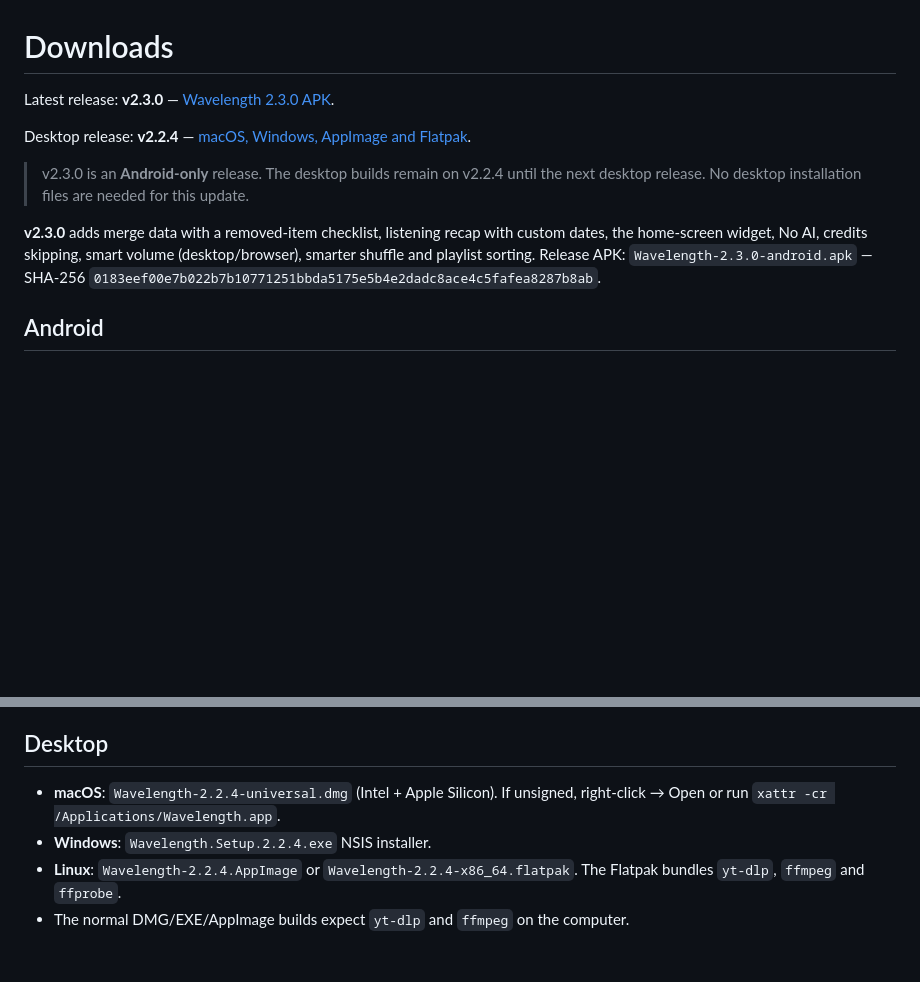
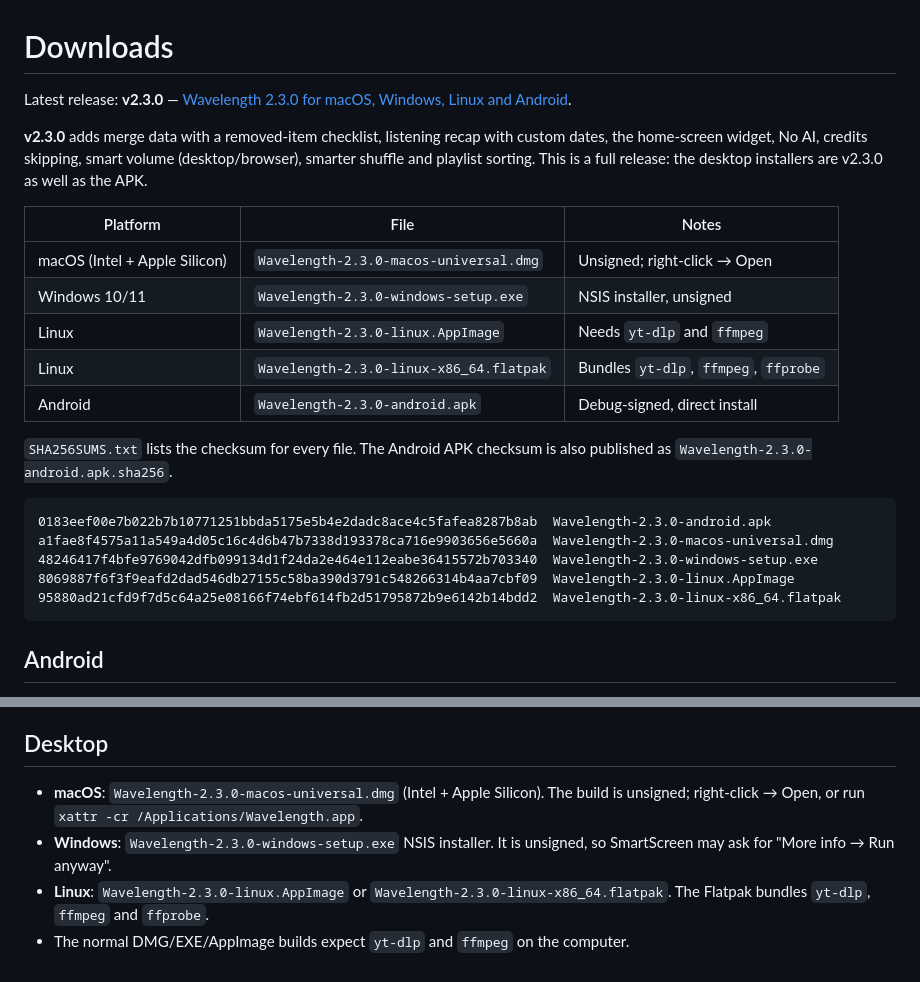
Before and after one commit to thegoldertrone7-cyber/wavelength, a Markdown page: DOWNLOADS.md, 2 parts joined by grey strips. Drawn GitHub-style; blank space fills up the shorter version.

````diff
--- a/DOWNLOADS.md
+++ b/DOWNLOADS.md
@@ -1,16 +1,29 @@
 # Downloads
 
-Latest release: **v2.3.0** — [Wavelength 2.3.0 APK](https://github.com/thegoldertrone7-cyber/wavelength/releases/tag/v2.3.0).
-
-Desktop release: **v2.2.4** — [macOS, Windows, AppImage and Flatpak](https://github.com/thegoldertrone7-cyber/wavelength/releases/tag/v2.2.4).
-
-> v2.3.0 is an **Android-only** release. The desktop builds remain on v2.2.4 until the next desktop release.
-> No desktop installation files are needed for this update.
+Latest release: **v2.3.0** — [Wavelength 2.3.0 for macOS, Windows, Linux and Android](https://github.com/thegoldertrone7-cyber/wavelength/releases/tag/v2.3.0).
 
 **v2.3.0** adds merge data with a removed-item checklist, listening recap with custom dates, the
 home-screen widget, No AI, credits skipping, smart volume (desktop/browser), smarter shuffle and
-playlist sorting. Release APK: `Wavelength-2.3.0-android.apk` — SHA-256
-`0183eef00e7b022b7b10771251bbda5175e5b4e2dadc8ace4c5fafea8287b8ab`.
+playlist sorting. This is a full release: the desktop installers are v2.3.0 as well as the APK.
+
+| Platform | File | Notes |
+| --- | --- | --- |
+| macOS (Intel + Apple Silicon) | `Wavelength-2.3.0-macos-universal.dmg` | Unsigned; right-click → Open |
+| Windows 10/11 | `Wavelength-2.3.0-windows-setup.exe` | NSIS installer, unsigned |
+| Linux | `Wavelength-2.3.0-linux.AppImage` | Needs `yt-dlp` and `ffmpeg` |
+| Linux | `Wavelength-2.3.0-linux-x86_64.flatpak` | Bundles `yt-dlp`, `ffmpeg`, `ffprobe` |
+| Android | `Wavelength-2.3.0-android.apk` | Debug-signed, direct install |
+
+`SHA256SUMS.txt` lists the checksum for every file. The Android APK checksum is also published as
+`Wavelength-2.3.0-android.apk.sha256`.
+
+```
+0183eef00e7b022b7b10771251bbda5175e5b4e2dadc8ace4c5fafea8287b8ab  Wavelength-2.3.0-android.apk
+a1fae8f4575a11a549a4d05c16c4d6b47b7338d193378ca716e9903656e5660a  Wavelength-2.3.0-macos-universal.dmg
+48246417f4bfe9769042dfb099134d1f24da2e464e112eabe36415572b703340  Wavelength-2.3.0-windows-setup.exe
+8069887f6f3f9eafd2dad546db27155c58ba390d3791c548266314b4aa7cbf09  Wavelength-2.3.0-linux.AppImage
+95880ad21cfd9f7d5c64a25e08166f74ebf614fb2d51795872b9e6142b14bdd2  Wavelength-2.3.0-linux-x86_64.flatpak
+```
 
 ## Android
 
@@ -60,9 +73,10 @@ them on YouTube.
 
 ## Desktop
 
-- **macOS**: `Wavelength-2.2.4-universal.dmg` (Intel + Apple Silicon). If unsigned, right-click →
-  Open or run `xattr -cr /Applications/Wavelength.app`.
-- **Windows**: `Wavelength.Setup.2.2.4.exe` NSIS installer.
-- **Linux**: `Wavelength-2.2.4.AppImage` or `Wavelength-2.2.4-x86_64.flatpak`. The Flatpak bundles
-  `yt-dlp`, `ffmpeg` and `ffprobe`.
+- **macOS**: `Wavelength-2.3.0-macos-universal.dmg` (Intel + Apple Silicon). The build is unsigned;
+  right-click → Open, or run `xattr -cr /Applications/Wavelength.app`.
+- **Windows**: `Wavelength-2.3.0-windows-setup.exe` NSIS installer. It is unsigned, so SmartScreen
+  may ask for "More info → Run anyway".
+- **Linux**: `Wavelength-2.3.0-linux.AppImage` or `Wavelength-2.3.0-linux-x86_64.flatpak`. The
+  Flatpak bundles `yt-dlp`, `ffmpeg` and `ffprobe`.
 - The normal DMG/EXE/AppImage builds expect `yt-dlp` and `ffmpeg` on the computer.
````
Also changed, not shown: PRODUCT_BIBLE.md (+11 -9 lines), README.md (+15 -2 lines).
